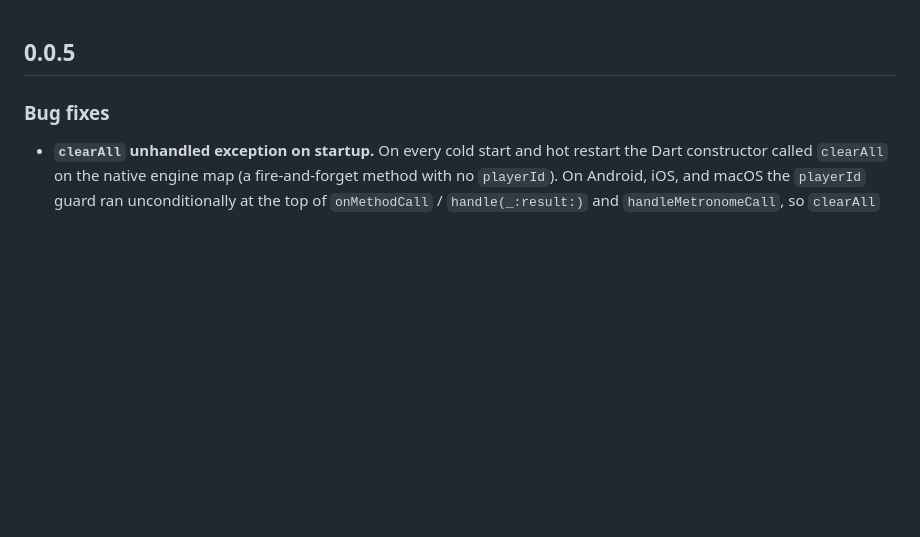
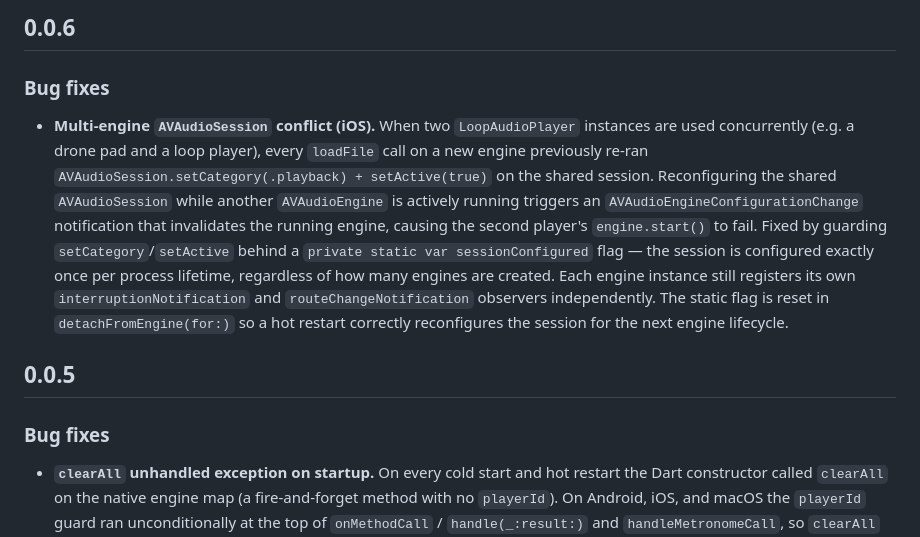
Before and after one commit to litcode-dev/flutter_gapless_loop, a Markdown page: CHANGELOG.md, the part around the change. Rendered like a GitHub page; blank space fills up the shorter version.

Commit message:
docs: update CHANGELOG and README for 0.0.6
Documents the iOS multi-engine AVAudioSession conflict fix and
bumps the README installation snippet to ^0.0.6.

Co-Authored-By: Claude Sonnet 4.6 <noreply@anthropic.com>

```diff
--- a/CHANGELOG.md
+++ b/CHANGELOG.md
@@ -1,3 +1,9 @@
+
+## 0.0.6
+
+### Bug fixes
+
+* **Multi-engine `AVAudioSession` conflict (iOS).** When two `LoopAudioPlayer` instances are used concurrently (e.g. a drone pad and a loop player), every `loadFile` call on a new engine previously re-ran `AVAudioSession.setCategory(.playback) + setActive(true)` on the shared session. Reconfiguring the shared `AVAudioSession` while another `AVAudioEngine` is actively running triggers an `AVAudioEngineConfigurationChange` notification that invalidates the running engine, causing the second player's `engine.start()` to fail. Fixed by guarding `setCategory`/`setActive` behind a `private static var sessionConfigured` flag — the session is configured exactly once per process lifetime, regardless of how many engines are created. Each engine instance still registers its own `interruptionNotification` and `routeChangeNotification` observers independently. The static flag is reset in `detachFromEngine(for:)` so a hot restart correctly reconfigures the session for the next engine lifecycle.
 
 ## 0.0.5
 
```
Also changed, not shown: README.md (+1 -1 lines).
